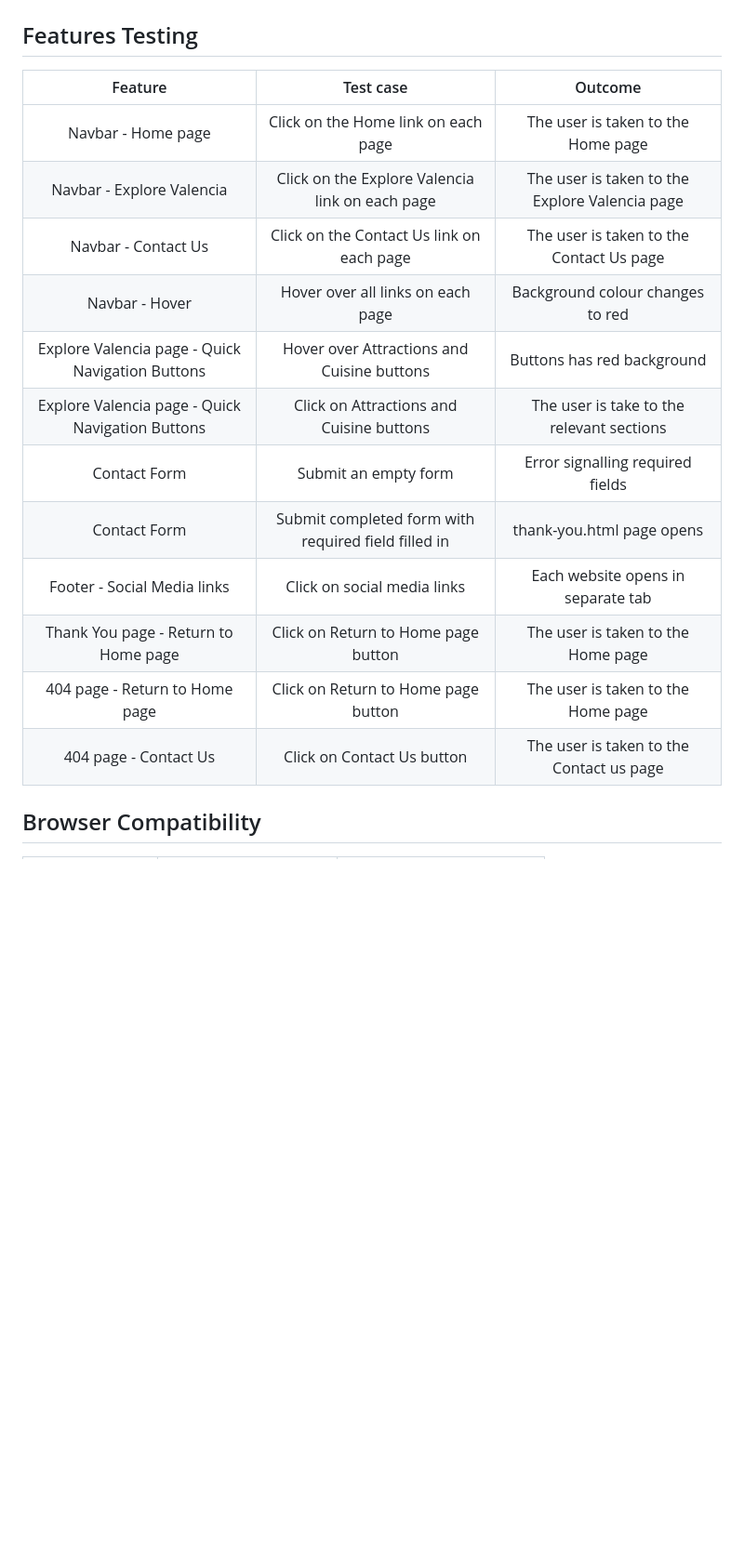
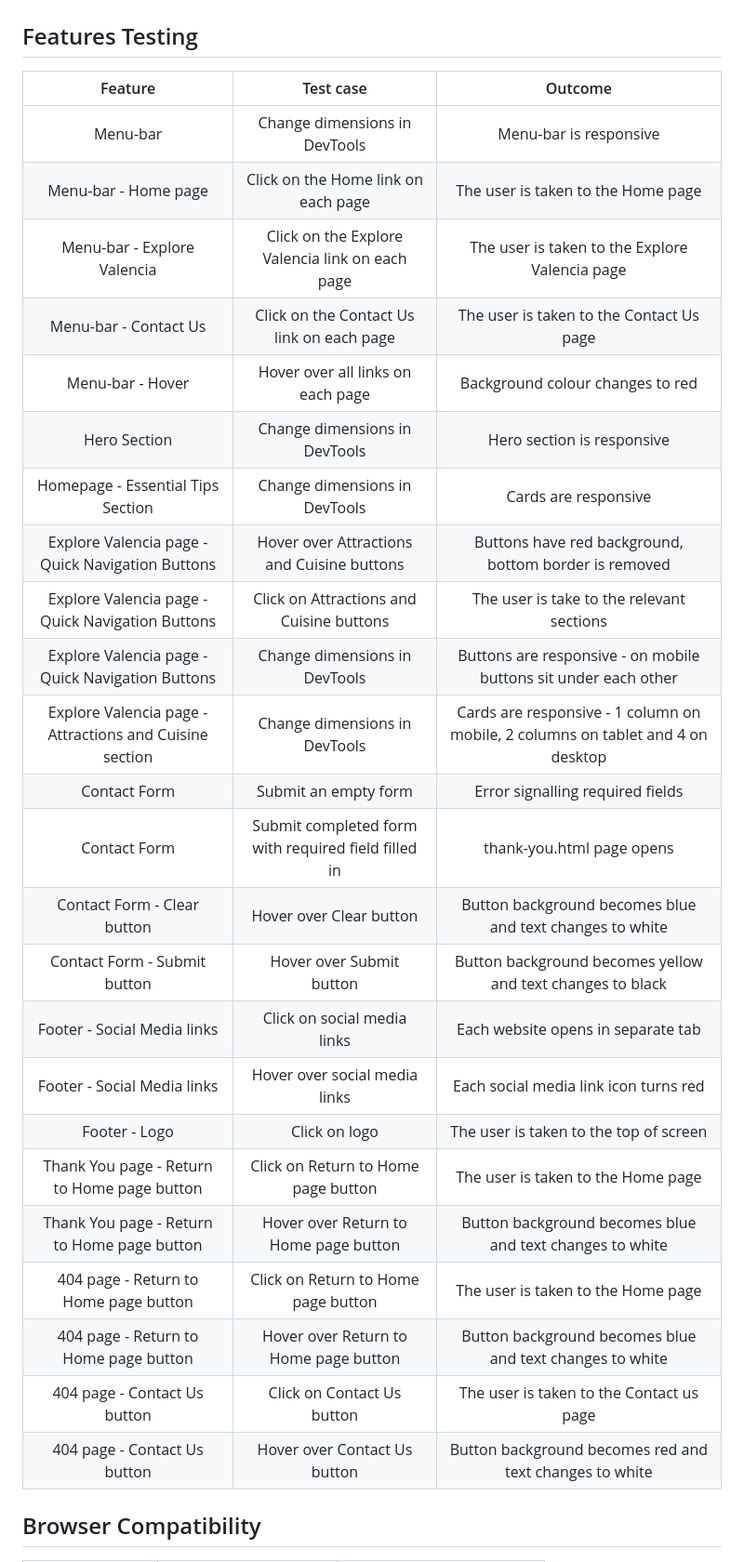
Before and after one commit to desireealexia/Experience-Valencia, a Markdown page: README.md, the part around the change printed below. Shown: that part at 93% size. Drawn GitHub-style; blank space fills up the shorter version.

Commit message:
Add feedback section to README file and update any outstanding sections

```diff
--- a/README.md
+++ b/README.md
@@ -336,20 +362,32 @@ Ensuring accessibility is a fundamental aspect of creating an inclusive and user
 
 ## Features Testing
 
-|                     Feature                      |                      Test case                      |                    Outcome                     |
-| :----------------------------------------------: | :-------------------------------------------------: | :--------------------------------------------: |
-|                Navbar - Home page                |         Click on the Home link on each page         |       The user is taken to the Home page       |
-|            Navbar - Explore Valencia             |   Click on the Explore Valencia link on each page   | The user is taken to the Explore Valencia page |
-|               Navbar - Contact Us                |      Click on the Contact Us link on each page      |    The user is taken to the Contact Us page    |
-|                  Navbar - Hover                  |          Hover over all links on each page          |        Background colour changes to red        |
-| Explore Valencia page - Quick Navigation Buttons |     Hover over Attractions and Cuisine buttons      |           Buttons has red background           |
-| Explore Valencia page - Quick Navigation Buttons |      Click on Attractions and Cuisine buttons       |   The user is take to the relevant sections    |
-|                   Contact Form                   |                Submit an empty form                 |        Error signalling required fields        |
-|                   Contact Form                   | Submit completed form with required field filled in |           thank-you.html page opens            |
-|           Footer - Social Media links            |             Click on social media links             |       Each website opens in separate tab       |
-|       Thank You page - Return to Home page       |         Click on Return to Home page button         |       The user is taken to the Home page       |
-|          404 page - Return to Home page          |         Click on Return to Home page button         |       The user is taken to the Home page       |
-|              404 page - Contact Us               |             Click on Contact Us button              |    The user is taken to the Contact us page    |
+|                         Feature                         |                      Test case                      |                                     Outcome                                     |
+| :-----------------------------------------------------: | :-------------------------------------------------: | :-----------------------------------------------------------------------------: |
+|                        Menu-bar                         |            Change dimensions in DevTools            |                             Menu-bar is responsive                              |
+|                  Menu-bar - Home page                   |         Click on the Home link on each page         |                       The user is taken to the Home page                        |
+|               Menu-bar - Explore Valencia               |   Click on the Explore Valencia link on each page   |                 The user is taken to the Explore Valencia page                  |
+|                  Menu-bar - Contact Us                  |      Click on the Contact Us link on each page      |                    The user is taken to the Contact Us page                     |
+|                    Menu-bar - Hover                     |          Hover over all links on each page          |                        Background colour changes to red                         |
+|                      Hero Section                       |            Change dimensions in DevTools            |                           Hero section is responsive                            |
+|            Homepage - Essential Tips Section            |            Change dimensions in DevTools            |                              Cards are responsive                               |
+|    Explore Valencia page - Quick Navigation Buttons     |     Hover over Attractions and Cuisine buttons      |              Buttons have red background, bottom border is removed              |
+|    Explore Valencia page - Quick Navigation Buttons     |      Click on Attractions and Cuisine buttons       |                    The user is take to the relevant sections                    |
+|    Explore Valencia page - Quick Navigation Buttons     |            Change dimensions in DevTools            |         Buttons are responsive - on mobile buttons sit under each other         |
+| Explore Valencia page - Attractions and Cuisine section |            Change dimensions in DevTools            | Cards are responsive - 1 column on mobile, 2 columns on tablet and 4 on desktop |
+|                      Contact Form                       |                Submit an empty form                 |                        Error signalling required fields                         |
+|                      Contact Form                       | Submit completed form with required field filled in |                            thank-you.html page opens                            |
+|               Contact Form - Clear button               |               Hover over Clear button               |            Button background becomes blue and text changes to white             |
+|              Contact Form - Submit button               |              Hover over Submit button               |           Button background becomes yellow and text changes to black            |
+|               Footer - Social Media links               |             Click on social media links             |                       Each website opens in separate tab                        |
+|               Footer - Social Media links               |            Hover over social media links            |                      Each social media link icon turns red                      |
+|                      Footer - Logo                      |                    Click on logo                    |                     The user is taken to the top of screen                      |
+|       Thank You page - Return to Home page button       |         Click on Return to Home page button         |                       The user is taken to the Home page                        |
+|       Thank You page - Return to Home page button       |        Hover over Return to Home page button        |            Button background becomes blue and text changes to white             |
+|          404 page - Return to Home page button          |         Click on Return to Home page button         |                       The user is taken to the Home page                        |
+|          404 page - Return to Home page button          |        Hover over Return to Home page button        |            Button background becomes blue and text changes to white             |
+|              404 page - Contact Us button               |             Click on Contact Us button              |                    The user is taken to the Contact us page                     |
+|              404 page - Contact Us button               |            Hover over Contact Us button             |             Button background becomes red and text changes to white             |
 
 ## Browser Compatibility
 
```
Also changed, not shown: other parts of README.md (+27 -1 lines), assets/screenshots/features/explore_introduction-desktop_2.png (added), assets/screenshots/features/home_introduction-desktop_2.png (added), assets/screenshots/features/logo_navigation-desktop_2.png (added).
